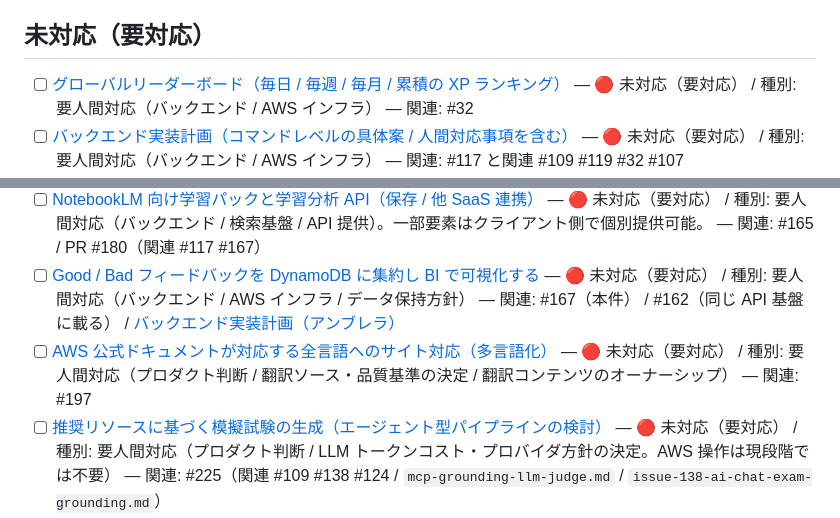
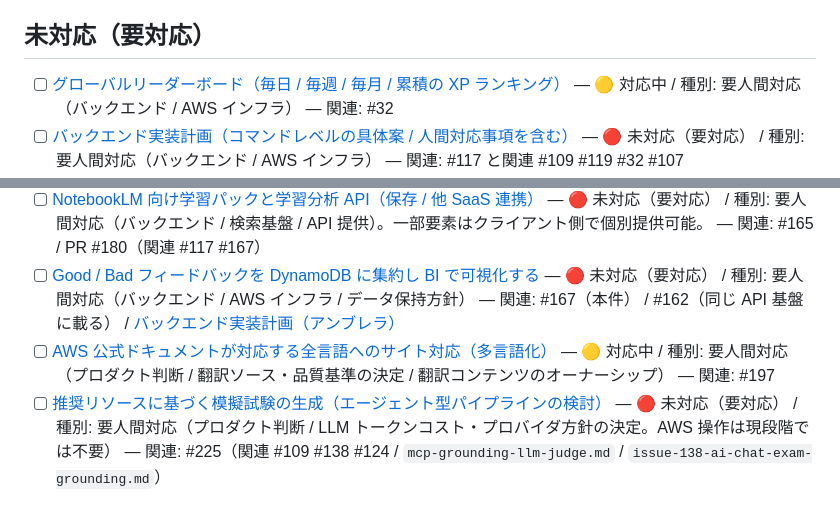
Before and after one commit to Kenta-Matsuda/Kenta-Matsuda.github.io-aws-study, a Markdown page: docs/action-required/CHECKLIST.md, 2 parts joined by grey strips. GitHub-like rendering.

```diff
--- a/docs/action-required/CHECKLIST.md
+++ b/docs/action-required/CHECKLIST.md
@@ -9,7 +9,7 @@
 
 ## 未対応（要対応）
 
-- [ ] [グローバルリーダーボード（毎日 / 毎週 / 毎月 / 累積の XP ランキング）](global-leaderboard.md) — 🔴 未対応（要対応） / 種別: 要人間対応（バックエンド / AWS インフラ） — 関連: #32
+- [ ] [グローバルリーダーボード（毎日 / 毎週 / 毎月 / 累積の XP ランキング）](global-leaderboard.md) — 🟡 対応中 / 種別: 要人間対応（バックエンド / AWS インフラ） — 関連: #32
 - [ ] [バックエンド実装計画（コマンドレベルの具体案 / 人間対応事項を含む）](issue-117-backend-implementation-plan.md) — 🔴 未対応（要対応） / 種別: 要人間対応（バックエンド / AWS インフラ） — 関連: #117 と関連 #109 #119 #32 #107
 - [ ] [サイトを離れても続くバックグラウンド問題生成と、完了時のプッシュ通知](issue-119-background-generation-notifications.md) — 🔴 未対応（要対応） / 種別: 要人間対応（バックエンド / Web Push サービス） — 関連: #119（関連: #117 バックエンド化アンブレラ / #107 ストリーク用プッシュ通知）
 - [ ] [Web/AI 検索での発見性向上（SEO / AI 検索対策）](issue-125-seo-discoverability.md) — 🔴 未対応（要対応） / 種別: 外部サービス設定 / 手動確認 — 関連: #125
@@ -17,7 +17,7 @@
 - [ ] [GitHub アカウント無しで issue を登録できるようにする（Lambda 経由の投稿プロキシ）](issue-162-account-free-issue-submission.md) — 🔴 未対応（要対応） / 種別: 要人間対応（バックエンド / AWS インフラ / GitHub App の資格情報管理） — 関連: #162（本件） / #101 #100（クライアント側で下げられる摩擦は対応済み: [フィードバックのハードルを下げる](../issues/feedback-nudge-and-account-free.md)） / #166（画像添付の自動化も同じ経路に載る） / [バックエンド実装計画（アンブレラ）](issue-117-backend-implementation-plan.md)
 - [ ] [NotebookLM 向け学習パックと学習分析 API（保存 / 他 SaaS 連携）](issue-165-notebooklm-pack-and-apis.md) — 🔴 未対応（要対応） / 種別: 要人間対応（バックエンド / 検索基盤 / API 提供）。一部要素はクライアント側で個別提供可能。 — 関連: #165 / PR #180（関連 #117 #167）
 - [ ] [Good / Bad フィードバックを DynamoDB に集約し BI で可視化する](issue-167-feedback-analytics-dynamodb.md) — 🔴 未対応（要対応） / 種別: 要人間対応（バックエンド / AWS インフラ / データ保持方針） — 関連: #167（本件） / #162（同じ API 基盤に載る） / [バックエンド実装計画（アンブレラ）](issue-117-backend-implementation-plan.md)
-- [ ] [AWS 公式ドキュメントが対応する全言語へのサイト対応（多言語化）](issue-197-multilanguage-support.md) — 🔴 未対応（要対応） / 種別: 要人間対応（プロダクト判断 / 翻訳ソース・品質基準の決定 / 翻訳コンテンツのオーナーシップ） — 関連: #197
+- [ ] [AWS 公式ドキュメントが対応する全言語へのサイト対応（多言語化）](issue-197-multilanguage-support.md) — 🟡 対応中 / 種別: 要人間対応（プロダクト判断 / 翻訳ソース・品質基準の決定 / 翻訳コンテンツのオーナーシップ） — 関連: #197
 - [ ] [推奨リソースに基づく模擬試験の生成（エージェント型パイプラインの検討）](issue-225-resource-grounded-exam-generation.md) — 🔴 未対応（要対応） / 種別: 要人間対応（プロダクト判断 / LLM トークンコスト・プロバイダ方針の決定。AWS 操作は現段階では不要） — 関連: #225（関連 #109 #138 #124 / `mcp-grounding-llm-judge.md` / `issue-138-ai-chat-exam-grounding.md`）
 - [ ] [AWS ドキュメント MCP サーバによる問題生成の grounding と LLM as a judge による検証](mcp-grounding-llm-judge.md) — 🔴 未対応（要対応） / 種別: 要人間対応（バックエンドプロキシ / LLM パイプライン） — 関連: #109
 - [ ] [AWS Skill Builder のコース URL が全試験で失効している（新 URL の特定にブラウザ操作が必要）](skillbuilder-course-urls.md) — 🔴 未対応（要対応） / 種別: 手動確認（ブラウザ操作 / Skill Builder サインイン） — 関連: #69 / PR #142（リンクチェッカ）/ PR #157（sitemap 由来の直リンク化）および各試験の `content/*-resource-refresh` PR
```
Also changed, not shown: other parts of docs/action-required/CHECKLIST.md (+2 -2 lines), docs/action-required/global-leaderboard.md (+11 -1 lines), docs/action-required/issue-197-multilanguage-support.md (+8 -1 lines).
